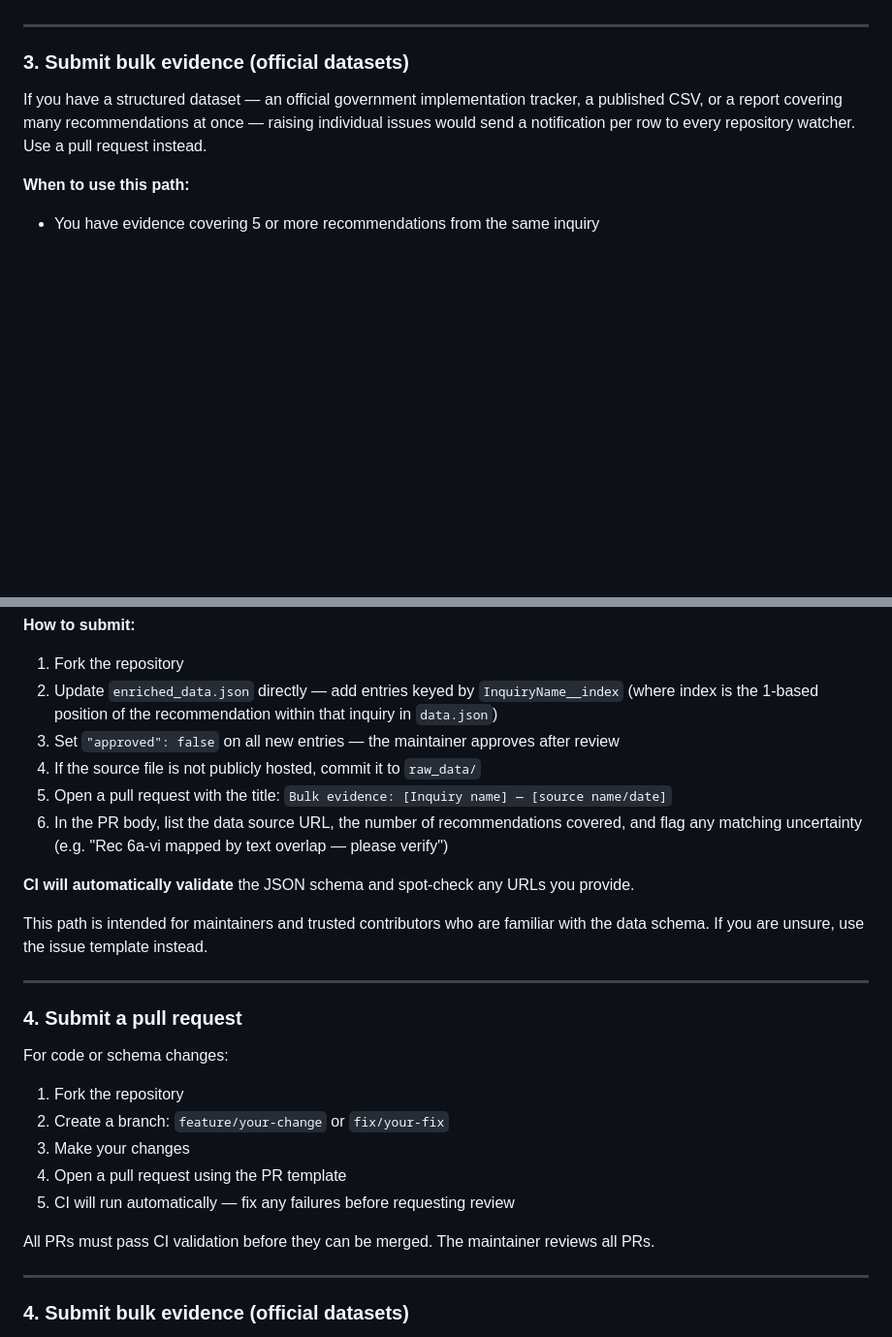
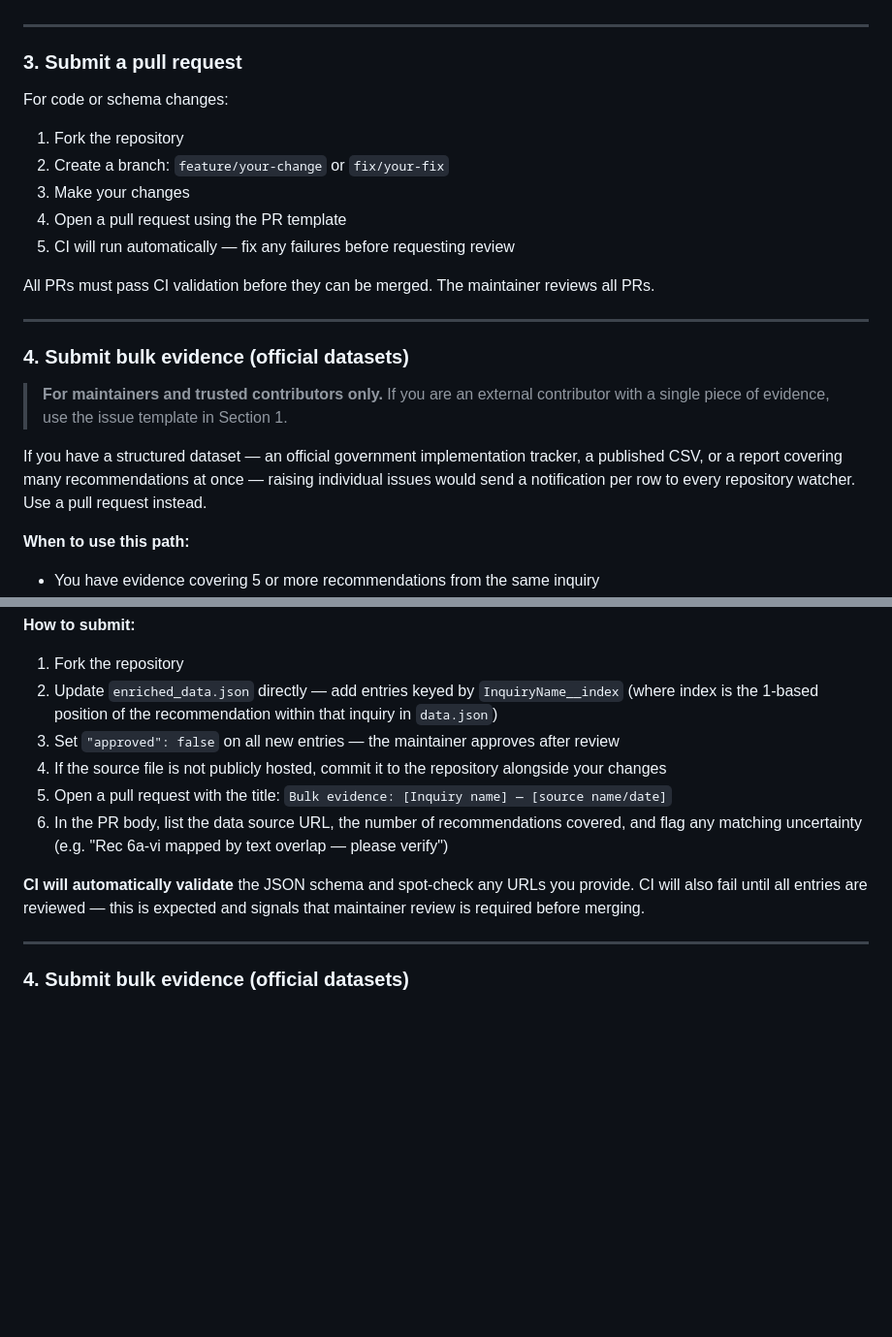
Before and after one commit to Daphnis605/uk_inquiry_dashboard, a Markdown page: CONTRIBUTING.md, 2 parts joined by grey strips. Shown at 97% size. Rendered like a GitHub page; blank space fills up the shorter version.

Commit message:
Reorder bulk evidence section and clarify audience
Moves 'Submit bulk evidence' from Section 3 to Section 4 so the two
external-contributor paths (issue + code PR) come first. Adds an
explicit maintainer-only callout box. Updates cross-reference from
'section 3' to 'section 4'. Removes unexplained raw_data/ path hint.

Co-Authored-By: Claude Sonnet 4.6 <noreply@anthropic.com>

```diff
--- a/CONTRIBUTING.md
+++ b/CONTRIBUTING.md
@@ -40,7 +40,23 @@ If you spot an error in a recommendation, its category, or its change type:
 
 ---
 
-### 3. Submit bulk evidence (official datasets)
+### 3. Submit a pull request
+
+For code or schema changes:
+
+1. Fork the repository
+2. Create a branch: `feature/your-change` or `fix/your-fix`
+3. Make your changes
+4. Open a pull request using the PR template
+5. CI will run automatically — fix any failures before requesting review
+
+All PRs must pass CI validation before they can be merged. The maintainer reviews all PRs.
+
+---
+
+### 4. Submit bulk evidence (official datasets)
+
+> **For maintainers and trusted contributors only.** If you are an external contributor with a single piece of evidence, use the issue template in Section 1.
 
 If you have a structured dataset — an official government implementation tracker, a published CSV, or a report covering many recommendations at once — raising individual issues would send a notification per row to every repository watcher. Use a pull request instead.
 
@@ -53,27 +69,11 @@ If you have a structured dataset — an official government implementation track
 1. Fork the repository
 2. Update `enriched_data.json` directly — add entries keyed by `InquiryName__index` (where index is the 1-based position of the recommendation within that inquiry in `data.json`)
 3. Set `"approved": false` on all new entries — the maintainer approves after review
-4. If the source file is not publicly hosted, commit it to `raw_data/`
+4. If the source file is not publicly hosted, commit it to the repository alongside your changes
 5. Open a pull request with the title: `Bulk evidence: [Inquiry name] — [source name/date]`
 6. In the PR body, list the data source URL, the number of recommendations covered, and flag any matching uncertainty (e.g. "Rec 6a-vi mapped by text overlap — please verify")
 
-**CI will automatically validate** the JSON schema and spot-check any URLs you provide.
-
-This path is intended for maintainers and trusted contributors who are familiar with the data schema. If you are unsure, use the issue template instead.
-
----
-
-### 4. Submit a pull request
-
-For code or schema changes:
-
-1. Fork the repository
-2. Create a branch: `feature/your-change` or `fix/your-fix`
-3. Make your changes
-4. Open a pull request using the PR template
-5. CI will run automatically — fix any failures before requesting review
-
-All PRs must pass CI validation before they can be merged. The maintainer reviews all PRs.
+**CI will automatically validate** the JSON schema and spot-check any URLs you provide. CI will also fail until all entries are reviewed — this is expected and signals that maintainer review is required before merging.
 
 ---
 
```
